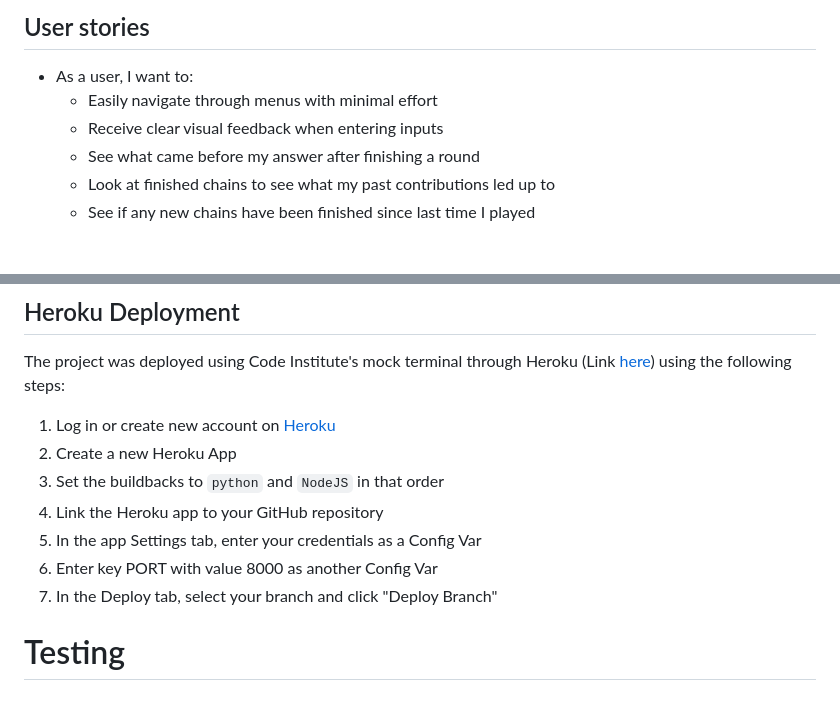
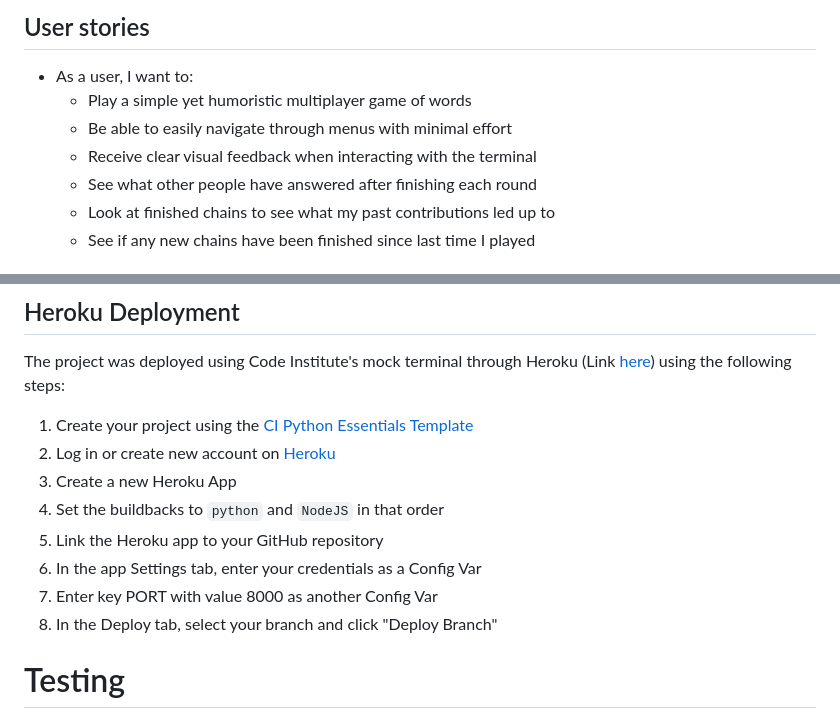
Before and after one commit to AndreeeasN/pp3-doubletake, a Markdown page: README.md, 2 parts joined by grey strips. GitHub-like rendering.

Commit message:
Expand on deployment and user stories in README.md

```diff
--- a/README.md
+++ b/README.md
@@ -33,9 +33,10 @@ Get your creative juices flowing and most importantly, have fun!
 ## User stories
 
 - As a user, I want to:
-  - Easily navigate through menus with minimal effort
-  - Receive clear visual feedback when entering inputs
-  - See what came before my answer after finishing a round
+  - Play a simple yet humoristic multiplayer game of words
+  - Be able to easily navigate through menus with minimal effort
+  - Receive clear visual feedback when interacting with the terminal
+  - See what other people have answered after finishing each round
   - Look at finished chains to see what my past contributions led up to
   - See if any new chains have been finished since last time I played
 
@@ -101,13 +102,14 @@ The bottom of the list features the latest 8 chains, when the list of chains exc
 ## Heroku Deployment
 The project was deployed using Code Institute's mock terminal through Heroku (Link [here](https://doubletake.herokuapp.com/)) using the following steps:
 
-1. Log in or create new account on [Heroku](https://dashboard.heroku.com/)
-2. Create a new Heroku App
-3. Set the buildbacks to `python` and `NodeJS` in that order
-4. Link the Heroku app to your GitHub repository
-5. In the app Settings tab, enter your credentials as a Config Var
-6. Enter key PORT with value 8000 as another Config Var
-7. In the Deploy tab, select your branch and click "Deploy Branch"
+1. Create your project using the [CI Python Essentials Template](https://github.com/Code-Institute-Org/python-essentials-template)
+2. Log in or create new account on [Heroku](https://dashboard.heroku.com/)
+3. Create a new Heroku App
+4. Set the buildbacks to `python` and `NodeJS` in that order
+5. Link the Heroku app to your GitHub repository
+6. In the app Settings tab, enter your credentials as a Config Var
+7. Enter key PORT with value 8000 as another Config Var
+8. In the Deploy tab, select your branch and click "Deploy Branch"
 
 # Testing
 
```
